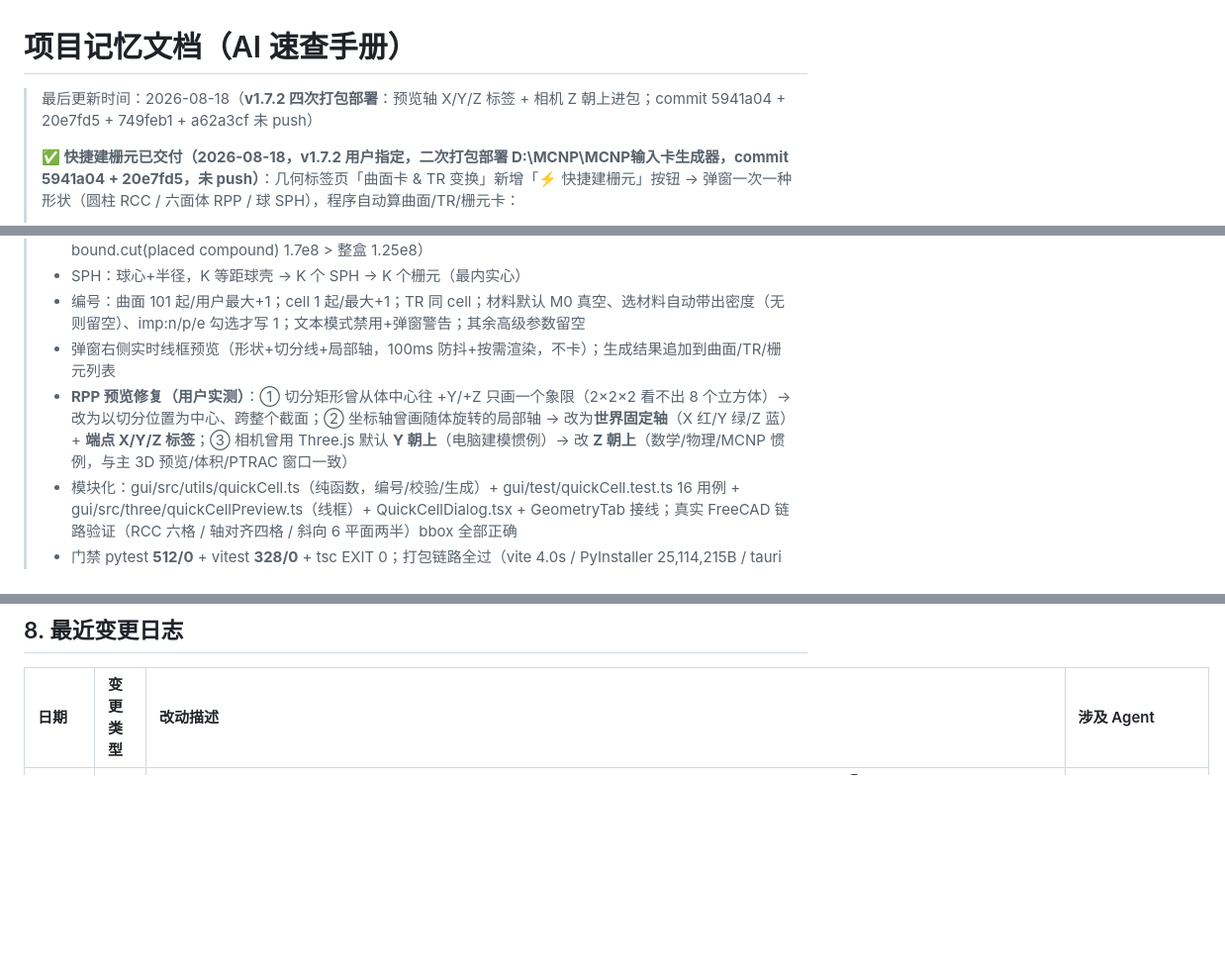
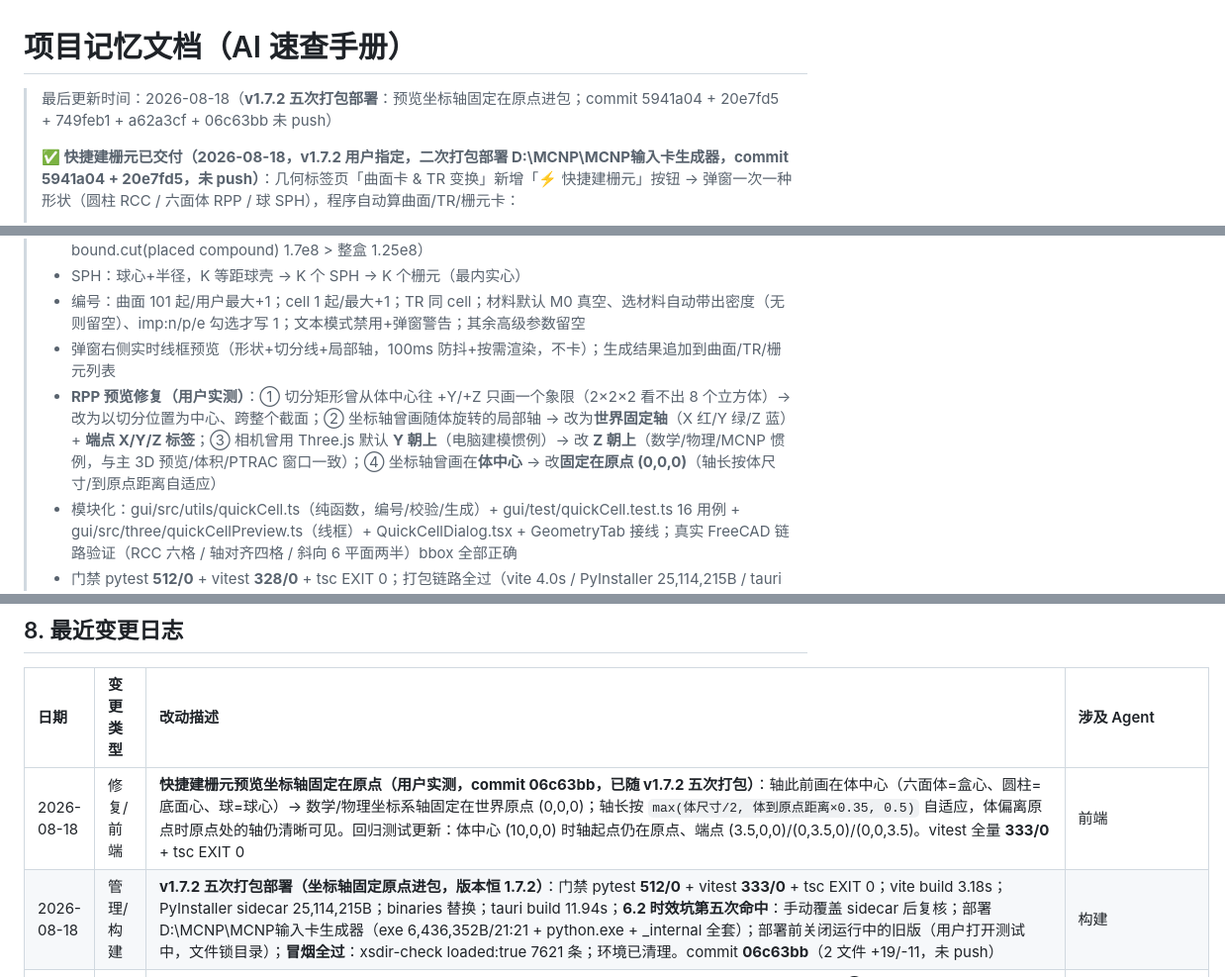
Before and after one commit to AnpiZhuo/MCNP-Input-Card-Generator, a Markdown page: PROJECT_MEMORY.md, 3 parts joined by grey strips. Shown at 99% size. GitHub-like rendering; blank space fills up the shorter version.

Commit message:
docs(memory): v1.7.2 五次打包（坐标轴固定原点）+ 冒烟记录

```diff
--- a/PROJECT_MEMORY.md
+++ b/PROJECT_MEMORY.md
@@ -1,5 +1,5 @@
 # 项目记忆文档（AI 速查手册）
-> 最后更新时间：2026-08-18（**v1.7.2 四次打包部署**：预览轴 X/Y/Z 标签 + 相机 Z 朝上进包；commit 5941a04 + 20e7fd5 + 749feb1 + a62a3cf 未 push）
+> 最后更新时间：2026-08-18（**v1.7.2 五次打包部署**：预览坐标轴固定在原点进包；commit 5941a04 + 20e7fd5 + 749feb1 + a62a3cf + 06c63bb 未 push）
 >
 > **✅ 快捷建栅元已交付（2026-08-18，v1.7.2 用户指定，**二次打包部署** D:\MCNP\MCNP输入卡生成器，commit 5941a04 + 20e7fd5，未 push）**：几何标签页「曲面卡 & TR 变换」新增「⚡ 快捷建栅元」按钮 → 弹窗一次一种形状（圆柱 RCC / 六面体 RPP / 球 SPH），程序自动算曲面/TR/栅元卡：
 > - RCC：底面中心+轴向量+半径，N 等距圆环 × M 等距轴段 → N 个 RCC + M-1 个轴向 P 平面 → N×M 栅元（最内环实心，首/末段靠 RCC 自带端盖）
@@ -7,7 +7,7 @@
 > - SPH：球心+半径，K 等距球壳 → K 个 SPH → K 个栅元（最内实心）
 > - 编号：曲面 101 起/用户最大+1；cell 1 起/最大+1；TR 同 cell；材料默认 M0 真空、选材料自动带出密度（无则留空）、imp:n/p/e 勾选才写 1；文本模式禁用+弹窗警告；其余高级参数留空
 > - 弹窗右侧实时线框预览（形状+切分线+局部轴，100ms 防抖+按需渲染，不卡）；生成结果追加到曲面/TR/栅元列表
-> - **RPP 预览修复（用户实测）**：① 切分矩形曾从体中心往 +Y/+Z 只画一个象限（2×2×2 看不出 8 个立方体）→ 改为以切分位置为中心、跨整个截面；② 坐标轴曾画随体旋转的局部轴 → 改为**世界固定轴**（X 红/Y 绿/Z 蓝）+ **端点 X/Y/Z 标签**；③ 相机曾用 Three.js 默认 **Y 朝上**（电脑建模惯例）→ 改 **Z 朝上**（数学/物理/MCNP 惯例，与主 3D 预览/体积/PTRAC 窗口一致）
+> - **RPP 预览修复（用户实测）**：① 切分矩形曾从体中心往 +Y/+Z 只画一个象限（2×2×2 看不出 8 个立方体）→ 改为以切分位置为中心、跨整个截面；② 坐标轴曾画随体旋转的局部轴 → 改为**世界固定轴**（X 红/Y 绿/Z 蓝）+ **端点 X/Y/Z 标签**；③ 相机曾用 Three.js 默认 **Y 朝上**（电脑建模惯例）→ 改 **Z 朝上**（数学/物理/MCNP 惯例，与主 3D 预览/体积/PTRAC 窗口一致）；④ 坐标轴曾画在**体中心** → 改**固定在原点 (0,0,0)**（轴长按体尺寸/到原点距离自适应）
 > - 模块化：gui/src/utils/quickCell.ts（纯函数，编号/校验/生成）+ gui/test/quickCell.test.ts 16 用例 + gui/src/three/quickCellPreview.ts（线框）+ QuickCellDialog.tsx + GeometryTab 接线；真实 FreeCAD 链路验证（RCC 六格 / 轴对齐四格 / 斜向 6 平面两半）bbox 全部正确
 > - 门禁 pytest **512/0** + vitest **328/0** + tsc EXIT 0；打包链路全过（vite 4.0s / PyInstaller 25,114,215B / tauri 40.6s / **6.2 命中增量坑已手动覆盖** / 部署完成）；冒烟：xsdir loaded:true 7621 条 + preview-3d RCC 环段卡 count=2 + cross-section 2 栅元 3 多边形 + 斜向 RPP+TR1 count=1 全过
 >
@@ -182,6 +182,8 @@
 
 | 日期 | 变更类型 | 改动描述 | 涉及 Agent |
 | :--- | :--- | :--- | :--- |
+| 2026-08-18 | 修复/前端 | **快捷建栅元预览坐标轴固定在原点（用户实测，commit 06c63bb，已随 v1.7.2 五次打包）**：轴此前画在体中心（六面体=盒心、圆柱=底面心、球=球心）→ 数学/物理坐标系轴固定在世界原点 (0,0,0)；轴长按 `max(体尺寸/2, 体到原点距离×0.35, 0.5)` 自适应，体偏离原点时原点处的轴仍清晰可见。回归测试更新：体中心 (10,0,0) 时轴起点仍在原点、端点 (3.5,0,0)/(0,3.5,0)/(0,0,3.5)。vitest 全量 **333/0** + tsc EXIT 0 | 前端 |
+| 2026-08-18 | 管理/构建 | **v1.7.2 五次打包部署（坐标轴固定原点进包，版本恒 1.7.2）**：门禁 pytest **512/0** + vitest **333/0** + tsc EXIT 0；vite build 3.18s；PyInstaller sidecar 25,114,215B；binaries 替换；tauri build 11.94s；**6.2 时效坑第五次命中**：手动覆盖 sidecar 后复核；部署 D:\MCNP\MCNP输入卡生成器（exe 6,436,352B/21:21 + python.exe + _internal 全套）；部署前关闭运行中的旧版（用户打开测试中，文件锁目录）；**冒烟全过**：xsdir-check loaded:true 7621 条；环境已清理。commit **06c63bb**（2 文件 +19/-11，未 push） | 构建 |
 | 2026-08-18 | 修复/前端 | **快捷建栅元预览坐标轴标 X/Y/Z + 相机 Z 朝上（用户实测，commit a62a3cf，已随 v1.7.2 四次打包）**：① `quickCellPreview.addAxes` 在轴端点挂 X（红）/Y（绿）/Z（蓝）canvas 精灵标签（`makeLabel`，无 DOM 的 node 测试环境自动跳过；dispose 补贴图释放）。② 预览相机此前用 Three.js 默认 **Y 朝上**（电脑建模惯例）→ 改 `camera.up=(0,0,1)` **Z 朝上**，与主 3D 预览/体积窗口/PTRAC 窗口一致（数学/物理/MCNP 坐标系）。vitest 全量 **333/0**（已知 colorize 128³ 计时 flaky，隔离 18/18 绿）+ tsc EXIT 0 | 前端 |
 | 2026-08-18 | 管理/构建 | **v1.7.2 四次打包部署（轴标签 + Z 朝上进包，版本恒 1.7.2）**：门禁 pytest **512/0** + vitest **333/0** + tsc EXIT 0；vite build 3.11s；PyInstaller sidecar python.exe 25,114,215B；binaries 替换；tauri build 11.65s；**6.2 时效坑第四次命中**：手动覆盖 sidecar（21:03）后复核；部署 D:\MCNP\MCNP输入卡生成器（exe 6,436,352B/21:03 + python.exe + _internal 全套）；**冒烟全过**：xsdir-check loaded:true 7621 条 / RPP 角度卡 preview-3d count=1；环境已清理。commit **a62a3cf**（2 文件 +37/-5，未 push） | 构建 |
 | 2026-08-18 | 修复/前端 | **快捷建栅元 RPP 预览两 bug（用户实测，commit 749feb1，已随 v1.7.2 三次打包）**：① 切分矩形此前从体中心往 +Y/+Z 只画一个象限（`rect(center+u*t, v*W, w*H)` 未居中）→ 2×2×2 切分看不出 8 个立方体；改为以切分位置为中心、跨整个截面（`origin - e1/2 - e2/2`），透明度 0.5→0.7。② 坐标轴此前画随体旋转的局部轴（u/v/w=R 列）→ 倾斜时 XYZ 跟着转；改为**世界固定轴**（X 红/Y 绿/Z 蓝，长度=0.5×max(L,W,H)），便于看倾斜姿态。回归测试 `gui/test/quickCellPreview.test.ts` 3 用例（切分矩形四角断言 + 世界轴端点断言 + 取景 sanity）；vitest 全量 **333/0** + tsc EXIT 0 | 前端 |
```
